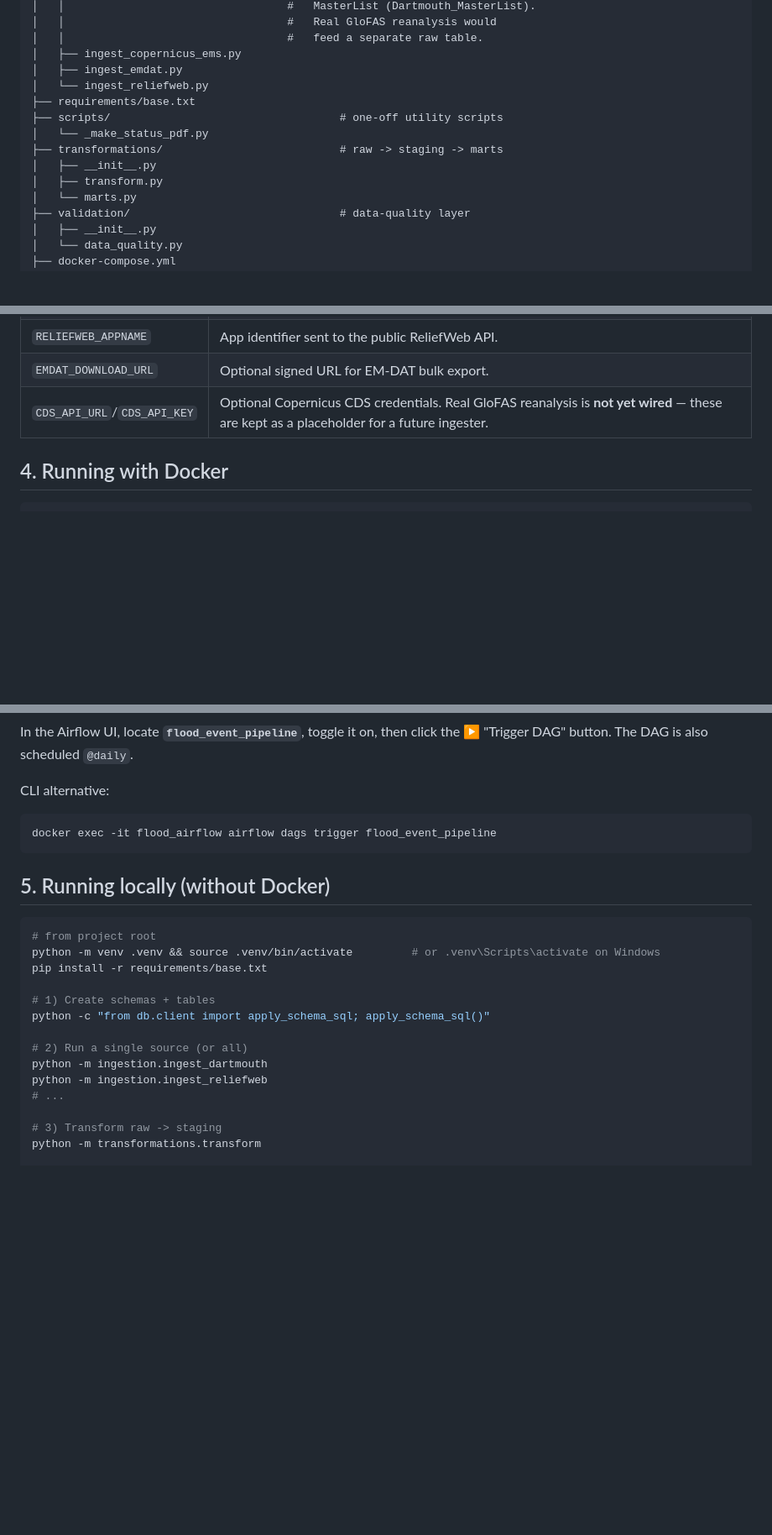
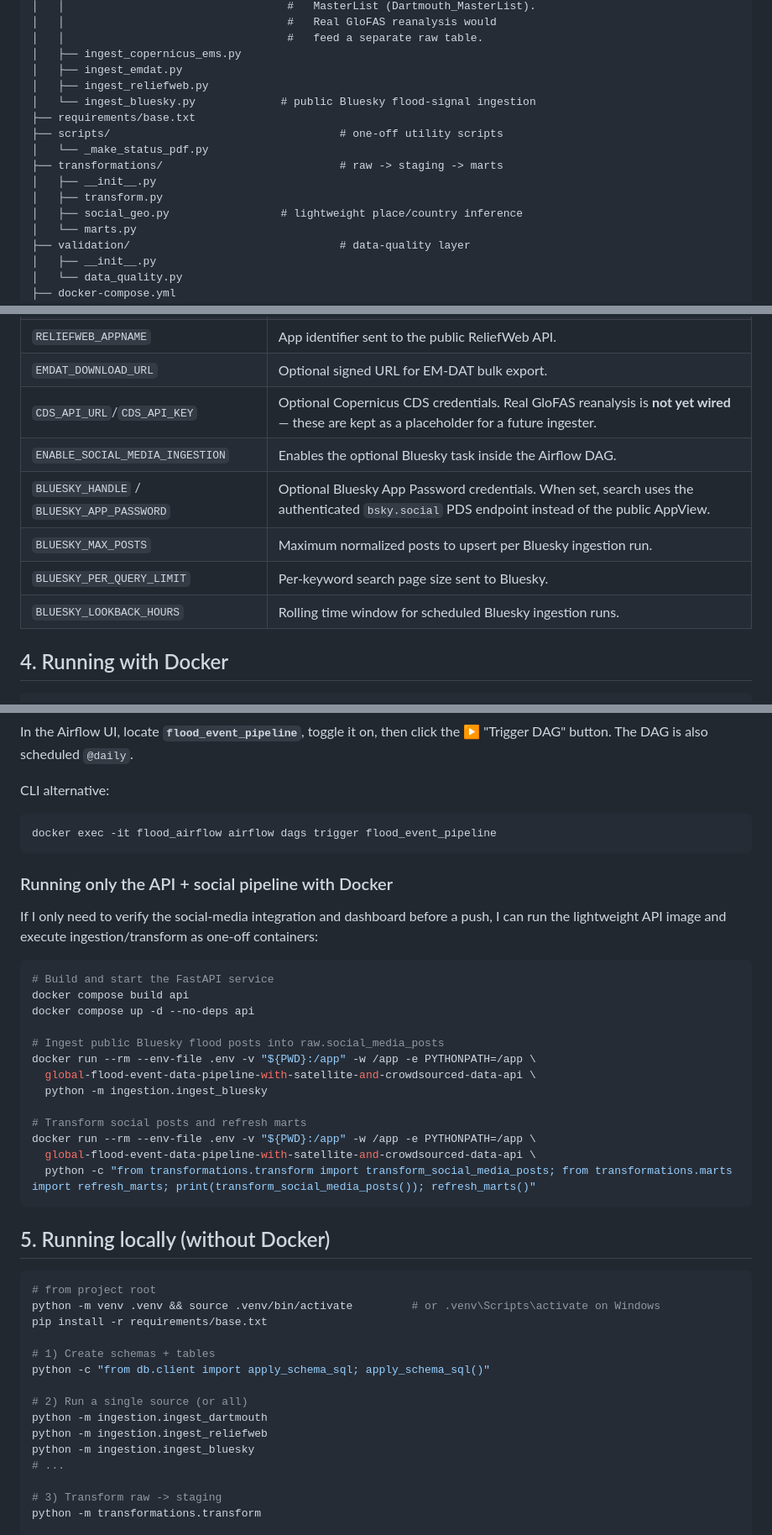
Before and after one commit to ElorabiWassim/Global-Flood-Event-Data-Pipeline-with-Satellite-and-Crowdsourced-Data, a Markdown page: README.md, 3 parts joined by grey strips. Shown at 84% size. GitHub-like rendering; blank space fills up the shorter version.

````diff
--- a/README.md
+++ b/README.md
@@ -87,13 +93,15 @@ idempotently by the pipeline's first task.
 │   │                                  #   feed a separate raw table.
 │   ├── ingest_copernicus_ems.py
 │   ├── ingest_emdat.py
-│   └── ingest_reliefweb.py
+│   ├── ingest_reliefweb.py
+│   └── ingest_bluesky.py             # public Bluesky flood-signal ingestion
 ├── requirements/base.txt
 ├── scripts/                                   # one-off utility scripts
 │   └── _make_status_pdf.py
 ├── transformations/                           # raw -> staging -> marts
 │   ├── __init__.py
 │   ├── transform.py
+│   ├── social_geo.py                 # lightweight place/country inference
 │   └── marts.py
 ├── validation/                                # data-quality layer
 │   ├── __init__.py
@@ -115,6 +123,11 @@ All credentials and tunables come from `.env`:
 | `RELIEFWEB_APPNAME`  | App identifier sent to the public ReliefWeb API.     |
 | `EMDAT_DOWNLOAD_URL` | Optional signed URL for EM-DAT bulk export.          |
 | `CDS_API_URL`/`CDS_API_KEY` | Optional Copernicus CDS credentials. Real GloFAS reanalysis is **not yet wired** — these are kept as a placeholder for a future ingester. |
+| `ENABLE_SOCIAL_MEDIA_INGESTION` | Enables the optional Bluesky task inside the Airflow DAG. |
+| `BLUESKY_HANDLE` / `BLUESKY_APP_PASSWORD` | Optional Bluesky App Password credentials. When set, search uses the authenticated `bsky.social` PDS endpoint instead of the public AppView. |
+| `BLUESKY_MAX_POSTS` | Maximum normalized posts to upsert per Bluesky ingestion run. |
+| `BLUESKY_PER_QUERY_LIMIT` | Per-keyword search page size sent to Bluesky. |
+| `BLUESKY_LOOKBACK_HOURS` | Rolling time window for scheduled Bluesky ingestion runs. |
 
 ## 4. Running with Docker
 
@@ -146,6 +159,28 @@ CLI alternative:
 docker exec -it flood_airflow airflow dags trigger flood_event_pipeline
 ```
 
+### Running only the API + social pipeline with Docker
+
+If I only need to verify the social-media integration and dashboard before a
+push, I can run the lightweight API image and execute ingestion/transform as
+one-off containers:
+
+```bash
+# Build and start the FastAPI service
+docker compose build api
+docker compose up -d --no-deps api
+
+# Ingest public Bluesky flood posts into raw.social_media_posts
+docker run --rm --env-file .env -v "${PWD}:/app" -w /app -e PYTHONPATH=/app \
+  global-flood-event-data-pipeline-with-satellite-and-crowdsourced-data-api \
+  python -m ingestion.ingest_bluesky
+
+# Transform social posts and refresh marts
+docker run --rm --env-file .env -v "${PWD}:/app" -w /app -e PYTHONPATH=/app \
+  global-flood-event-data-pipeline-with-satellite-and-crowdsourced-data-api \
+  python -c "from transformations.transform import transform_social_media_posts; from transformations.marts import refresh_marts; print(transform_social_media_posts()); refresh_marts()"
+```
+
 ## 5. Running locally (without Docker)
 
 ```bash
@@ -159,6 +194,7 @@ python -c "from db.client import apply_schema_sql; apply_schema_sql()"
 # 2) Run a single source (or all)
 python -m ingestion.ingest_dartmouth
 python -m ingestion.ingest_reliefweb
+python -m ingestion.ingest_bluesky
 # ...
 
 # 3) Transform raw -> staging
````
Also changed, not shown: other parts of README.md (+56 -18 lines).
